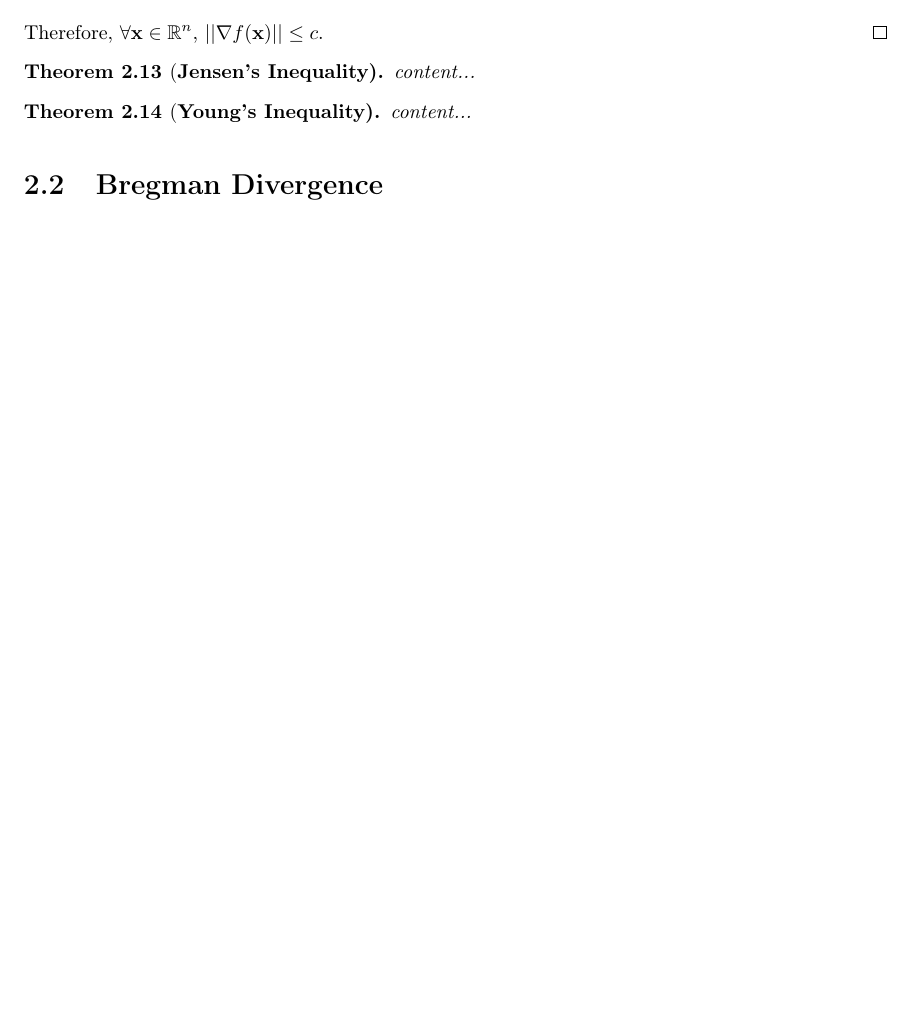
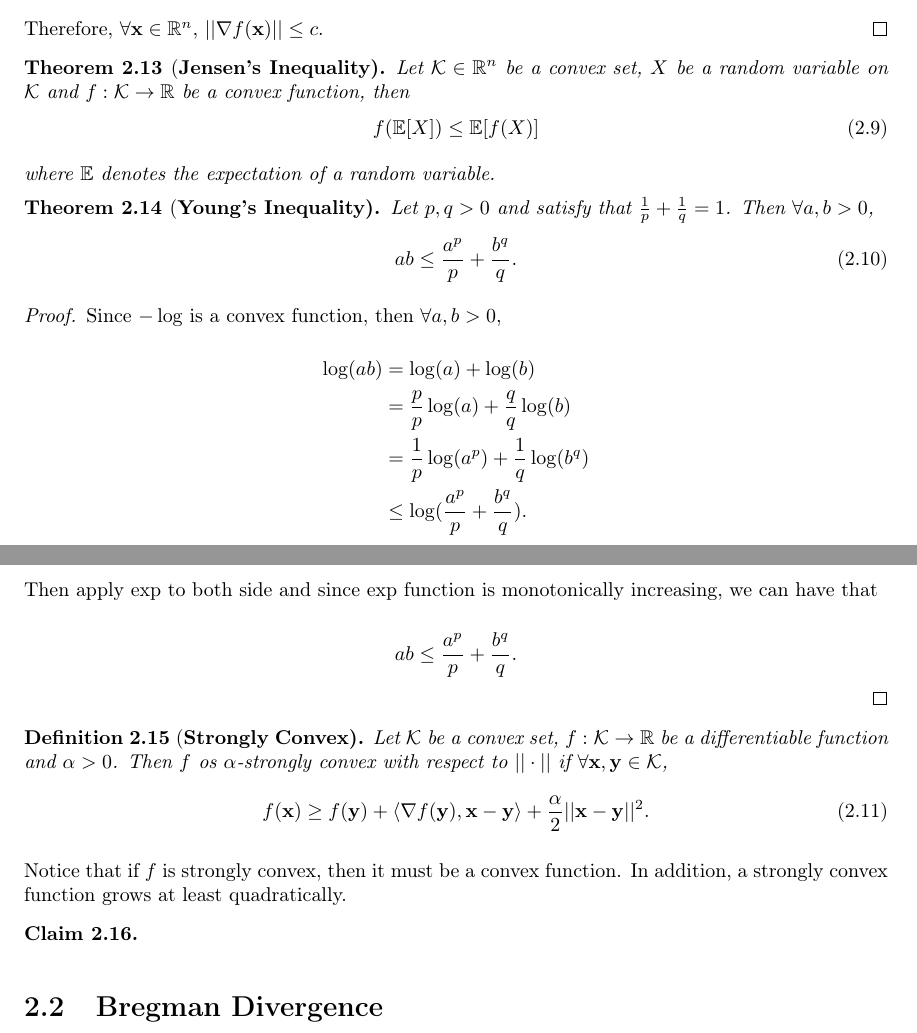
Before and after one commit to ab-sin-the/MachineLearningTheory, a LaTeX document (main.tex, which reads TexFiles/convex_analysis.tex): part of page 9 of 14 before the commit and two parts of pages 9 and 10 of 15 after it, the two joined at a grey line, cut so that both start at the same text, the shorter picture padded with empty space. Compiled offline with pdfLaTeX.

Commit message:
restructure

```diff
--- a/convex_analysis.tex
+++ b/TexFiles/convex_analysis.tex
@@ -160,13 +160,53 @@ We can see that one example of concave function is $log$ function.
 
 
 \begin{theorem}[\bfseries Jensen's Inequality]
-	content...
+	Let $\K \in \R^n$ be a convex set, $X$ be a random variable on $\K$ and $f:\K \to \R$ be a convex function, then
+	\begin{equation}
+		f(\EE[X]) \leq \EE[f(X)]
+	\end{equation}
+
+	where $\EE$ denotes the expectation of a random variable.
 \end{theorem}
 
 \begin{theorem}[\bfseries Young's Inequality]
-	content...
+	Let $p, q > 0$ and satisfy that $\frac{1}{p} + \frac{1}{q} = 1$. Then $\forall a, b > 0$,
+	\begin{equation}
+		ab \leq \frac{a^p}{p} + \frac{b^q}{q}.
+	\end{equation}
 \end{theorem}
 
+\begin{proof}
+	Since $-\log$ is a convex function, then $\forall a, b > 0$,
+
+	\begin{equation*}
+		\begin{aligned}
+			\log(ab) & =\log(a) + \log(b) \\
+					 & = \frac{p}{p} \log (a) + \frac{q}{q}\log (b)\\
+					 & = \frac{1}{p} \log(a^p) + \frac{1}{q} \log(b^q) \\
+					 & \leq \log (\frac{a^p}{p} + \frac{b^q}{q} ).
+		\end{aligned}
+	\end{equation*}
+
+	Then apply $\exp$ to both side and since $\exp$ function is monotonically increasing, we can have that
+
+	\begin{equation*}
+	ab \leq \frac{a^p}{p} + \frac{b^q}{q}.
+	\end{equation*}
+\end{proof}
+
+
+\begin{definition}[\bfseries Strongly Convex]
+	Let $\K$ be a convex set, $f: \K \to \R$ be a differentiable function and $\alpha > 0$. Then $f$ os $\alpha$-strongly convex with respect to $||\cdot||$ if $\forall \xb, \yb \in \K$,
+	\begin{equation}
+		f(\xb) \geq f(\yb) + \langle \nabla f(\yb), \xb - \yb \rangle + \frac{\alpha}{2} ||\xb - \yb||^2.
+	\end{equation}
+\end{definition}
+
+Notice that if $f$ is strongly convex, then it must be a convex function. In addition, a strongly convex function grows at least quadratically.
+
+\begin{claim}
+
+\end{claim}
 \section{Bregman Divergence}
 
 \end{document}
```
Also changed, not shown: TexFiles/deviation_bound.tex (renamed from deviation_bound.tex, +1 -1 lines), TexFiles/game_theory.tex (renamed from game_theory.tex, +1 -1 lines), TexFiles/math_review.tex (renamed from math_review.tex, +1 -1 lines), TexFiles/online_convex_optimization.tex (renamed from online_convex_optimization.tex, +1 -1 lines), TexFiles/online_learning.tex (renamed from online_learning.tex, +1 -1 lines), TexFiles/preface.tex (renamed from preface.tex, +1 -1 lines), main.tex (+8 -8 lines), TexFiles/boosting.tex (renamed from boosting.tex), main.pdf, TexFiles/convex_analysis.tex (2 more changed lines), 2 other files.
